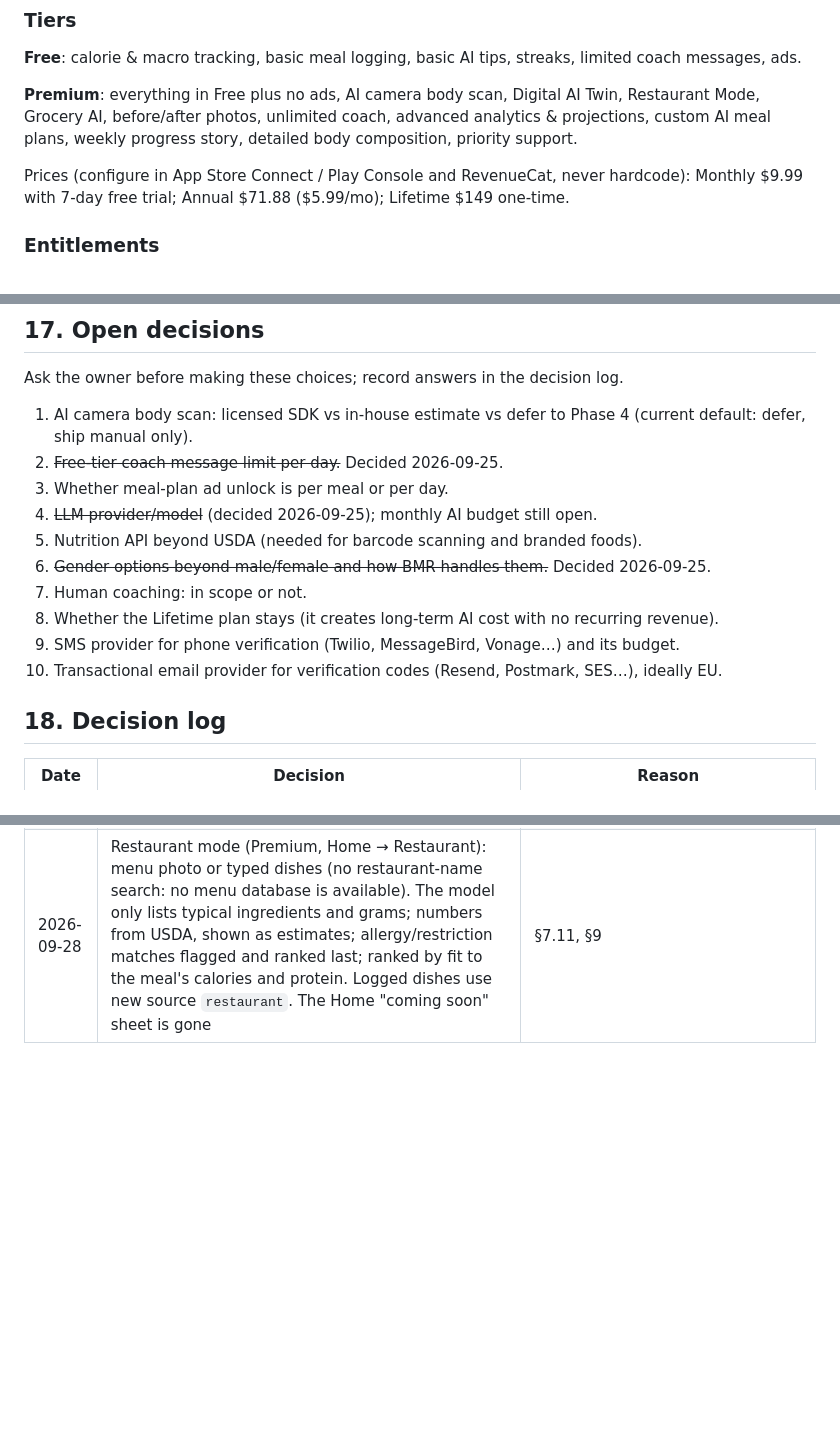
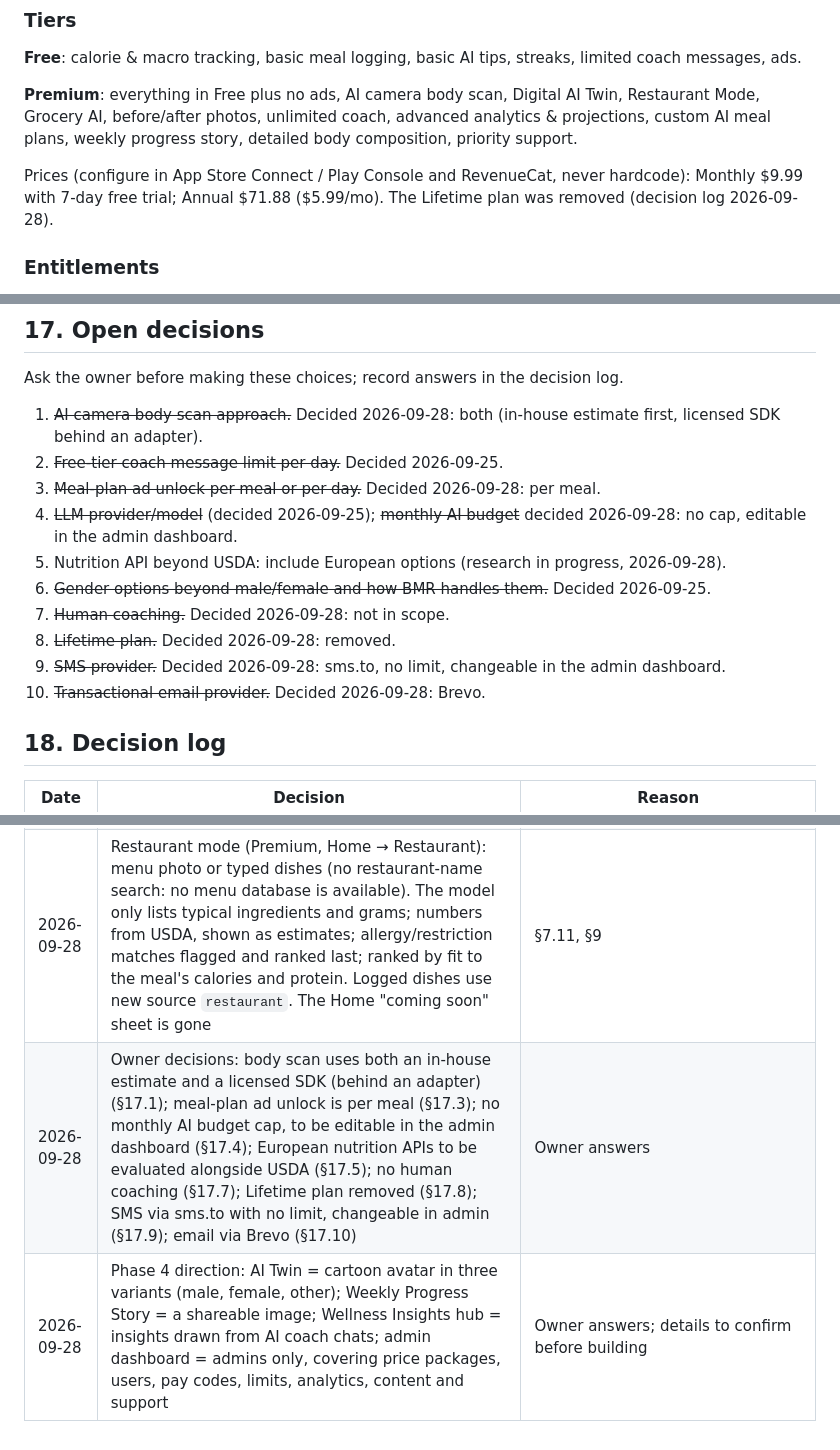
Before and after one commit to com2go-group/diet_buddy, a Markdown page: CLAUDE.md, 3 parts joined by grey strips. Drawn GitHub-style; blank space fills up the shorter version.

Commit message:
docs: record owner decisions for open questions and Phase 4 direction
Co-Authored-By: Claude Opus 5.5 <noreply@anthropic.com>
Claude-Session: https://claude.ai/code/session_01FhfEYVk2hN2wqZc7JaLb6E

```diff
--- a/CLAUDE.md
+++ b/CLAUDE.md
@@ -286,7 +286,7 @@ All tables have `id uuid`, `created_at`, `updated_at`, and RLS so users can only
 
 **Premium**: everything in Free plus no ads, AI camera body scan, Digital AI Twin, Restaurant Mode, Grocery AI, before/after photos, unlimited coach, advanced analytics & projections, custom AI meal plans, weekly progress story, detailed body composition, priority support.
 
-Prices (configure in App Store Connect / Play Console and RevenueCat, never hardcode): Monthly $9.99 with 7-day free trial; Annual $71.88 ($5.99/mo); Lifetime $149 one-time.
+Prices (configure in App Store Connect / Play Console and RevenueCat, never hardcode): Monthly $9.99 with 7-day free trial; Annual $71.88 ($5.99/mo). The Lifetime plan was removed (decision log 2026-09-28).
 
 ### Entitlements
 - Single RevenueCat entitlement `premium`. The app checks entitlement via RevenueCat SDK; the backend trusts only the RevenueCat webhook.
@@ -370,16 +370,16 @@ AI camera body scan, Digital AI Twin, Weekly Progress Story, admin dashboard (we
 
 Ask the owner before making these choices; record answers in the decision log.
 
-1. AI camera body scan: licensed SDK vs in-house estimate vs defer to Phase 4 (current default: defer, ship manual only).
+1. ~~AI camera body scan approach.~~ Decided 2026-09-28: both (in-house estimate first, licensed SDK behind an adapter).
 2. ~~Free-tier coach message limit per day.~~ Decided 2026-09-25.
-3. Whether meal-plan ad unlock is per meal or per day.
-4. ~~LLM provider/model~~ (decided 2026-09-25); monthly AI budget still open.
-5. Nutrition API beyond USDA (needed for barcode scanning and branded foods).
+3. ~~Meal-plan ad unlock per meal or per day.~~ Decided 2026-09-28: per meal.
+4. ~~LLM provider/model~~ (decided 2026-09-25); ~~monthly AI budget~~ decided 2026-09-28: no cap, editable in the admin dashboard.
+5. Nutrition API beyond USDA: include European options (research in progress, 2026-09-28).
 6. ~~Gender options beyond male/female and how BMR handles them.~~ Decided 2026-09-25.
-7. Human coaching: in scope or not.
-8. Whether the Lifetime plan stays (it creates long-term AI cost with no recurring revenue).
-9. SMS provider for phone verification (Twilio, MessageBird, Vonage…) and its budget.
-10. Transactional email provider for verification codes (Resend, Postmark, SES…), ideally EU.
+7. ~~Human coaching.~~ Decided 2026-09-28: not in scope.
+8. ~~Lifetime plan.~~ Decided 2026-09-28: removed.
+9. ~~SMS provider.~~ Decided 2026-09-28: sms.to, no limit, changeable in the admin dashboard.
+10. ~~Transactional email provider.~~ Decided 2026-09-28: Brevo.
 
 ## 18. Decision log
 
@@ -452,3 +452,5 @@ Ask the owner before making these choices; record answers in the decision log.
 | 2026-09-28 | AI insights are Premium (free users keep the rule-based insights and see an upgrade card): `generate-insights` from 14 local days of aggregates only, at least 5 logged days, one set per day stored in `ai_insights` (server-written), restrictive advice screened in code (retry, then drop), shown with an "AI-generated · not medical advice" note | §7.8, §9, §11; cost control |
 | 2026-09-28 | Grocery AI (Premium, Home → Grocery AI): plans the next 7 days (Premium meal plans may be made up to 7 days ahead; free stays today only), then `generate-grocery-list` sums the week's grams per food in code and the model only adds aisle, pack and a rough price in EUR (labelled as an estimate). One list per week in `grocery_lists`; users can only tick items. Future days' plans are shown on the Grocery screen; the Meals tab still shows today | §7.10, §9 (plans already allergy-checked), §12 |
 | 2026-09-28 | Restaurant mode (Premium, Home → Restaurant): menu photo or typed dishes (no restaurant-name search: no menu database is available). The model only lists typical ingredients and grams; numbers from USDA, shown as estimates; allergy/restriction matches flagged and ranked last; ranked by fit to the meal's calories and protein. Logged dishes use new source `restaurant`. The Home "coming soon" sheet is gone | §7.11, §9 |
+| 2026-09-28 | Owner decisions: body scan uses both an in-house estimate and a licensed SDK (behind an adapter) (§17.1); meal-plan ad unlock is per meal (§17.3); no monthly AI budget cap, to be editable in the admin dashboard (§17.4); European nutrition APIs to be evaluated alongside USDA (§17.5); no human coaching (§17.7); Lifetime plan removed (§17.8); SMS via sms.to with no limit, changeable in admin (§17.9); email via Brevo (§17.10) | Owner answers |
+| 2026-09-28 | Phase 4 direction: AI Twin = cartoon avatar in three variants (male, female, other); Weekly Progress Story = a shareable image; Wellness Insights hub = insights drawn from AI coach chats; admin dashboard = admins only, covering price packages, users, pay codes, limits, analytics, content and support | Owner answers; details to confirm before building |
```
